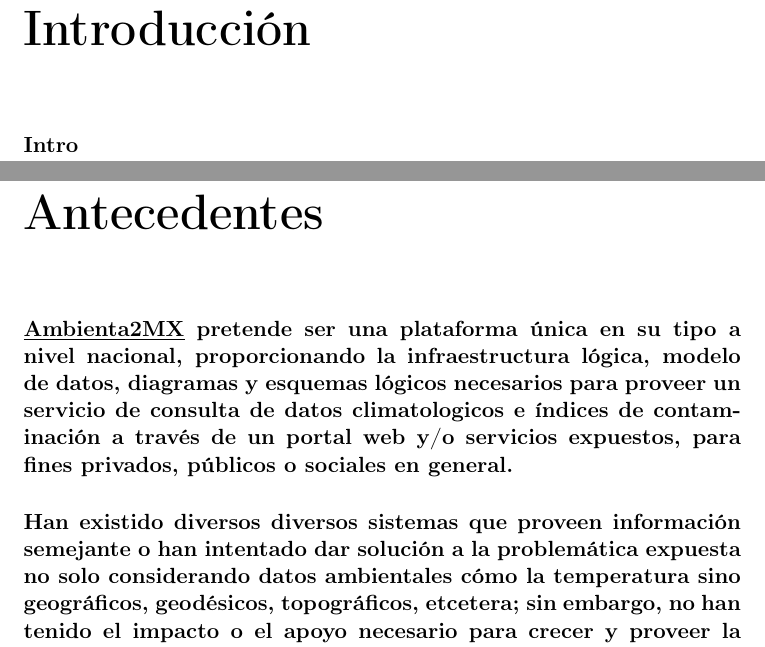
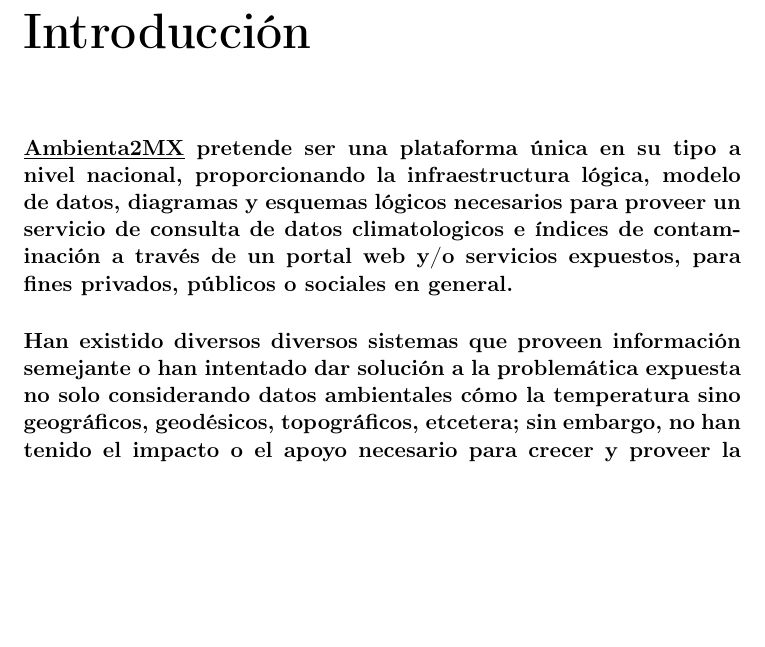
Before and after one commit to Ambienta2MX/Ambienta2MX-Core, a LaTeX document (TechnicalDocumentation/Technical_Report.tex, which reads TechnicalDocumentation/Introduction.tex, TechnicalDocumentation/StateOfTheArt.tex): two parts of pages 4 and 5 of 34 before the commit and part of page 4 of 33 after it, the two joined at a grey line, cut so that both start at the same text, the shorter picture padded with empty space. Compiled offline with pdfLaTeX.

Commit message:
#3 updating the state of the art

```diff
--- a/TechnicalDocumentation/Introduction.tex
+++ b/TechnicalDocumentation/Introduction.tex
@@ -1,2 +1,5 @@
 \chapter {Introducción}
-\paragraph{Intro}
+\paragraph{\underline{Ambienta2MX} pretende ser una plataforma única en su tipo a nivel nacional, proporcionando la infraestructura lógica, modelo de datos, diagramas y esquemas lógicos necesarios para proveer un servicio de consulta de datos climatologicos e índices de contaminación a través de un portal web y/o servicios expuestos, para fines privados, públicos o sociales en general.}
+    \paragraph{Han existido diversos diversos sistemas que proveen información semejante o han intentado dar solución a la problemática expuesta no solo considerando datos ambientales cómo la temperatura sino geográficos, geodésicos, topográficos, etcetera; sin embargo, no han tenido el impacto o el apoyo necesario para crecer y proveer la infraestructura lógica y/o física para satisfacer ese problema.}
+    \paragraph{Para llegar a la solución que será descrita a lo largo de éste documento fue necesario considerar un grupo específico de soluciones existentes, que van desde sistemas totalmente orientados a la estandarización, hasta soluciones que toman sólo parte del problema completo que pretende atacar Ambienta2MX.}
+    \paragraph{Problemas de este tipo han sido atacados en otros países, teniendo un impacto favorable en la consulta de información de cierta área en específico, casos como el anterior serán mencionados próximamente.}
--- a/TechnicalDocumentation/StateOfTheArt.tex
+++ b/TechnicalDocumentation/StateOfTheArt.tex
@@ -1,4 +1 @@
 \chapter {Antecedentes}
-    \paragraph{\underline{Ambienta2MX} pretende ser una plataforma única en su tipo a nivel nacional, proporcionando la infraestructura lógica, modelo de datos, diagramas y esquemas lógicos necesarios para proveer un servicio de consulta de datos climatologicos e índices de contaminación a través de un portal web y/o servicios expuestos, para fines privados, públicos o sociales en general.}
-    \paragraph{Han existido diversos diversos sistemas que proveen información semejante o han intentado dar solución a la problemática expuesta no solo considerando datos ambientales cómo la temperatura sino geográficos, geodésicos, topográficos, etcetera; sin embargo, no han tenido el impacto o el apoyo necesario para crecer y proveer la infraestructura lógica y/o física para satisfacer ese problema.}
-    \paragraph{Para llegar a la solución que será descrita a lo largo de éste documento fue necesario considerar un grupo específico de soluciones existentes, que van desde sistemas totalmente orientados a la estandarización, hasta soluciones que toman sólo parte del problema completo que pretende atacar Ambienta2MX.}
```
Also changed, not shown: TechnicalDocumentation/StateOfTheArt.tex (6 more changed lines).
